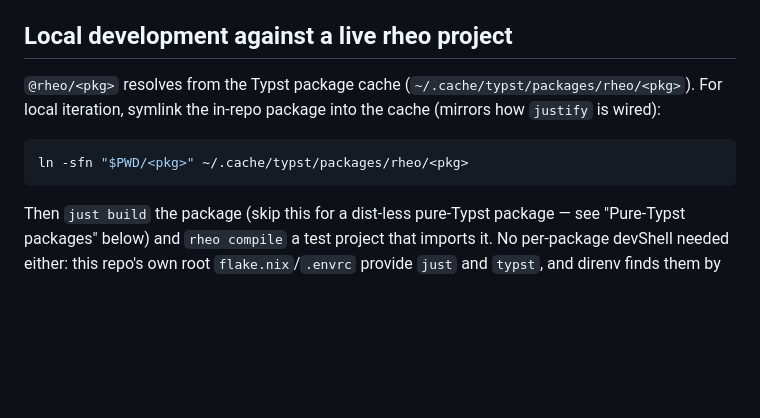
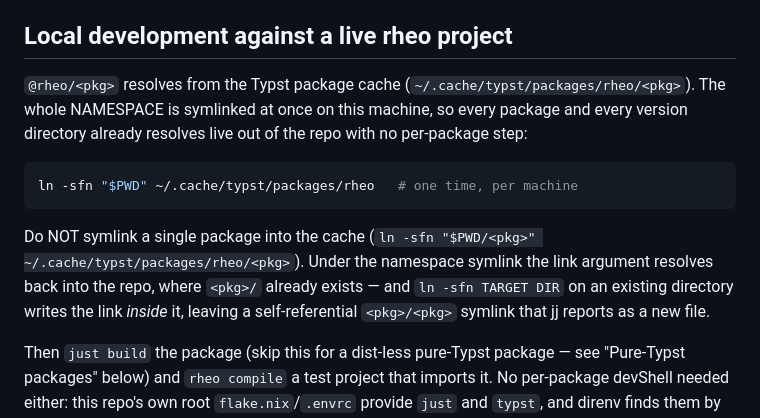
Before and after one commit to freecomputinglab/rheo-packages, a Markdown page: CLAUDE.md, the part around the change. Drawn GitHub-style; blank space fills up the shorter version.

Commit message:
Documents the namespace cache symlink and warns off the per-package form

````diff
--- a/CLAUDE.md
+++ b/CLAUDE.md
@@ -25,12 +25,20 @@ import BOTH in its own `.typ` files — see that package's readme for why.
 ## Local development against a live rheo project
 
 `@rheo/<pkg>` resolves from the Typst package cache
-(`~/.cache/typst/packages/rheo/<pkg>`). For local iteration, symlink the
-in-repo package into the cache (mirrors how `justify` is wired):
+(`~/.cache/typst/packages/rheo/<pkg>`). The whole NAMESPACE is symlinked at once
+on this machine, so every package and every version directory already resolves
+live out of the repo with no per-package step:
 
 ```sh
-ln -sfn "$PWD/<pkg>" ~/.cache/typst/packages/rheo/<pkg>
+ln -sfn "$PWD" ~/.cache/typst/packages/rheo   # one time, per machine
 ```
+
+Do NOT symlink a single package into the cache
+(`ln -sfn "$PWD/<pkg>" ~/.cache/typst/packages/rheo/<pkg>`). Under the namespace
+symlink the link argument resolves back into the repo, where `<pkg>/` already
+exists — and `ln -sfn TARGET DIR` on an existing directory writes the link
+*inside* it, leaving a self-referential `<pkg>/<pkg>` symlink that jj reports as
+a new file.
 
 Then `just build` the package (skip this for a dist-less pure-Typst package —
 see "Pure-Typst packages" below) and `rheo compile` a test project that
````
